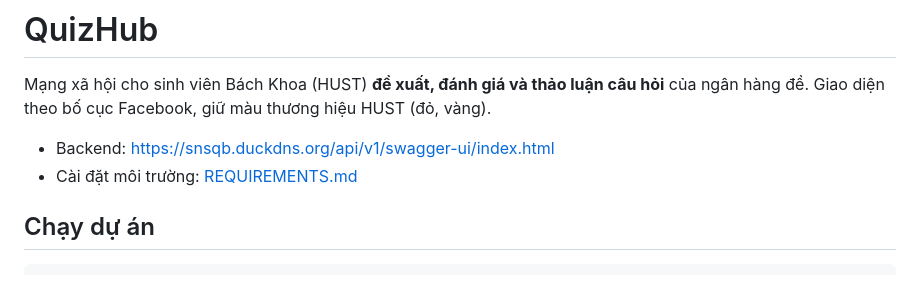
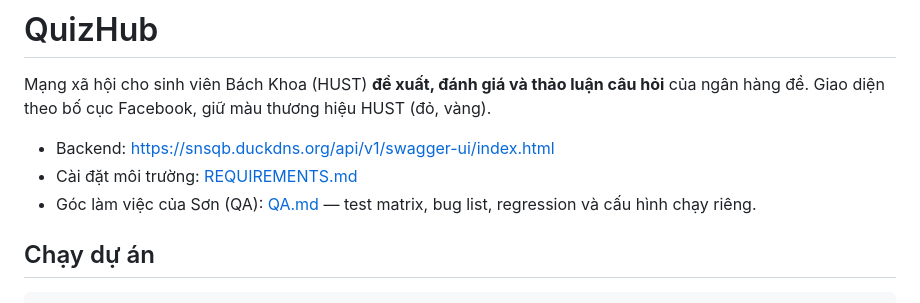
Before and after one commit to tonhulily/QuizHub, a Markdown page: README.md, the part around the change. GitHub-like rendering.

```diff
--- a/README.md
+++ b/README.md
@@ -5,6 +5,7 @@ Mạng xã hội cho sinh viên Bách Khoa (HUST) **đề xuất, đánh giá v
 
 - Backend: <https://snsqb.duckdns.org/api/v1/swagger-ui/index.html>
 - Cài đặt môi trường: [REQUIREMENTS.md](REQUIREMENTS.md)
+- Góc làm việc của Sơn (QA): [QA.md](QA.md) — test matrix, bug list, regression và cấu hình chạy riêng.
 
 ## Chạy dự án
 
```
Also changed, not shown: QA.md (added, +205 -0 lines).
